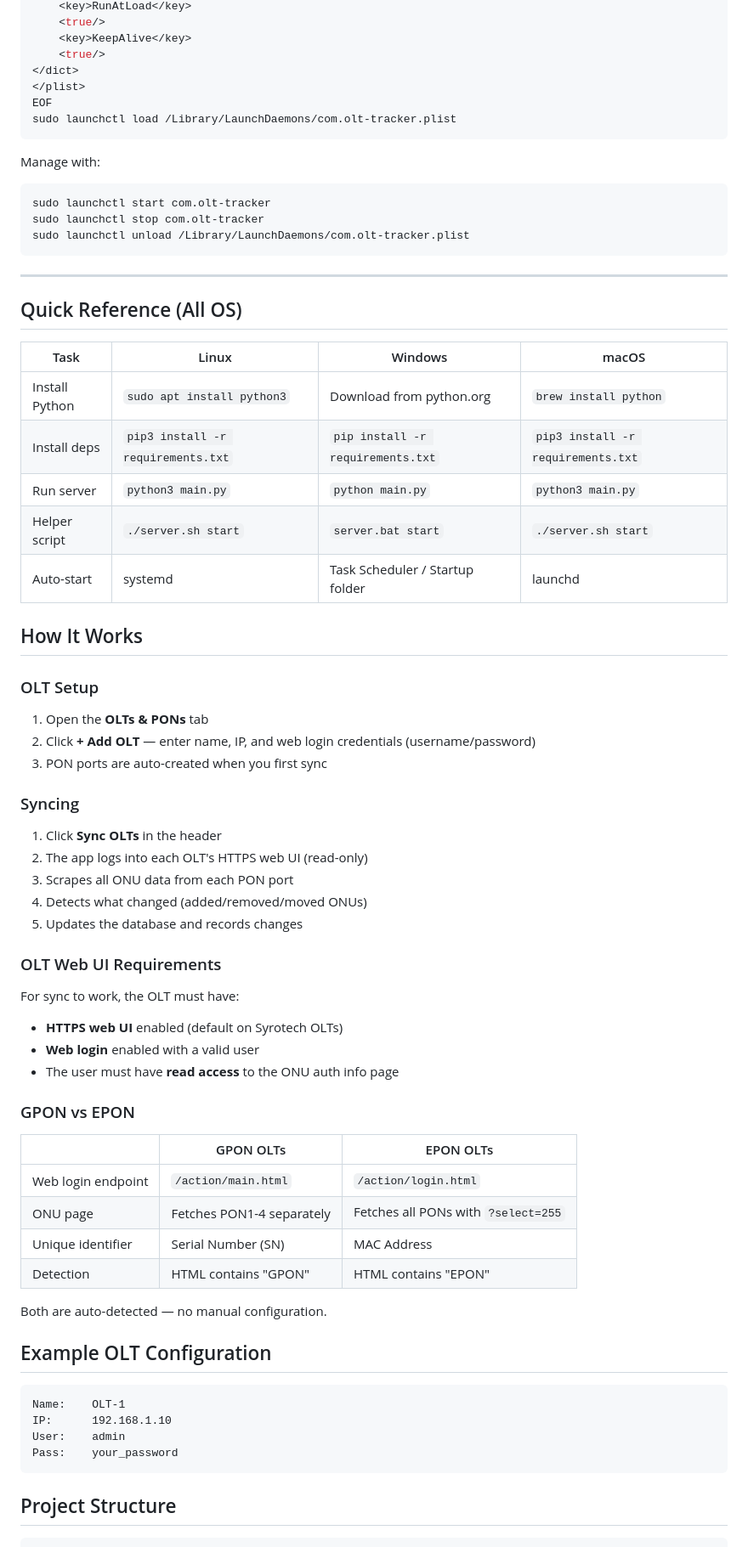
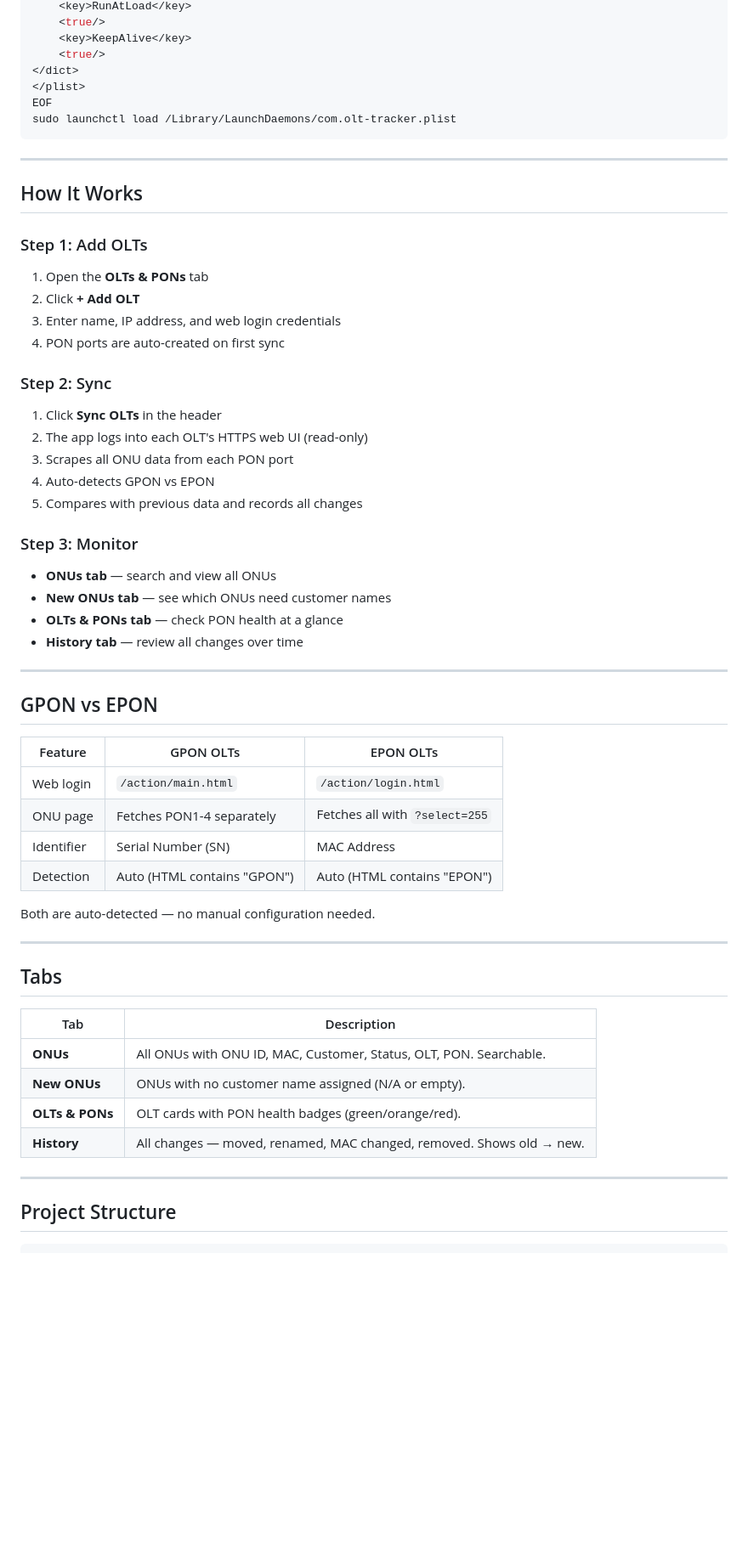
Before and after one commit to GMNEdits/olt-onu-tracker, a Markdown page: README.md, the part around one of its changes. Shown at 85% size. Rendered like a GitHub page; blank space fills up the shorter version.

````diff
--- a/README.md
+++ b/README.md
@@ -209,67 +211,57 @@ EOF
 sudo launchctl load /Library/LaunchDaemons/com.olt-tracker.plist
 ```
 
-Manage with:
-```bash
-sudo launchctl start com.olt-tracker
-sudo launchctl stop com.olt-tracker
-sudo launchctl unload /Library/LaunchDaemons/com.olt-tracker.plist
-```
-
 ---
-
-## Quick Reference (All OS)
-
-| Task | Linux | Windows | macOS |
-|---|---|---|---|
-| Install Python | `sudo apt install python3` | Download from python.org | `brew install python` |
-| Install deps | `pip3 install -r requirements.txt` | `pip install -r requirements.txt` | `pip3 install -r requirements.txt` |
-| Run server | `python3 main.py` | `python main.py` | `python3 main.py` |
-| Helper script | `./server.sh start` | `server.bat start` | `./server.sh start` |
-| Auto-start | systemd | Task Scheduler / Startup folder | launchd |
 
 ## How It Works
 
-### OLT Setup
+### Step 1: Add OLTs
 
 1. Open the **OLTs & PONs** tab
-2. Click **+ Add OLT** — enter name, IP, and web login credentials (username/password)
-3. PON ports are auto-created when you first sync
+2. Click **+ Add OLT**
+3. Enter name, IP address, and web login credentials
+4. PON ports are auto-created on first sync
 
-### Syncing
+### Step 2: Sync
 
 1. Click **Sync OLTs** in the header
 2. The app logs into each OLT's HTTPS web UI (read-only)
 3. Scrapes all ONU data from each PON port
-4. Detects what changed (added/removed/moved ONUs)
-5. Updates the database and records changes
+4. Auto-detects GPON vs EPON
+5. Compares with previous data and records all changes
 
-### OLT Web UI Requirements
+### Step 3: Monitor
 
-For sync to work, the OLT must have:
-- **HTTPS web UI** enabled (default on Syrotech OLTs)
-- **Web login** enabled with a valid user
-- The user must have **read access** to the ONU auth info page
+- **ONUs tab** — search and view all ONUs
+- **New ONUs tab** — see which ONUs need customer names
+- **OLTs & PONs tab** — check PON health at a glance
+- **History tab** — review all changes over time
 
-### GPON vs EPON
+---
 
-| | GPON OLTs | EPON OLTs |
+## GPON vs EPON
+
+| Feature | GPON OLTs | EPON OLTs |
 |---|---|---|
-| Web login endpoint | `/action/main.html` | `/action/login.html` |
-| ONU page | Fetches PON1-4 separately | Fetches all PONs with `?select=255` |
-| Unique identifier | Serial Number (SN) | MAC Address |
-| Detection | HTML contains "GPON" | HTML contains "EPON" |
+| Web login | `/action/main.html` | `/action/login.html` |
+| ONU page | Fetches PON1-4 separately | Fetches all with `?select=255` |
+| Identifier | Serial Number (SN) | MAC Address |
+| Detection | Auto (HTML contains "GPON") | Auto (HTML contains "EPON") |
 
-Both are auto-detected — no manual configuration.
+Both are auto-detected — no manual configuration needed.
 
-## Example OLT Configuration
+---
 
-```
-Name:    OLT-1
-IP:      192.168.1.10
-User:    admin
-Pass:    your_password
-```
+## Tabs
+
+| Tab | Description |
+|---|---|
+| **ONUs** | All ONUs with ONU ID, MAC, Customer, Status, OLT, PON. Searchable. |
+| **New ONUs** | ONUs with no customer name assigned (N/A or empty). |
+| **OLTs & PONs** | OLT cards with PON health badges (green/orange/red). |
+| **History** | All changes — moved, renamed, MAC changed, removed. Shows old → new. |
+
+---
 
 ## Project Structure
 
````
Also changed, not shown: other parts of README.md (+148 -73 lines).
